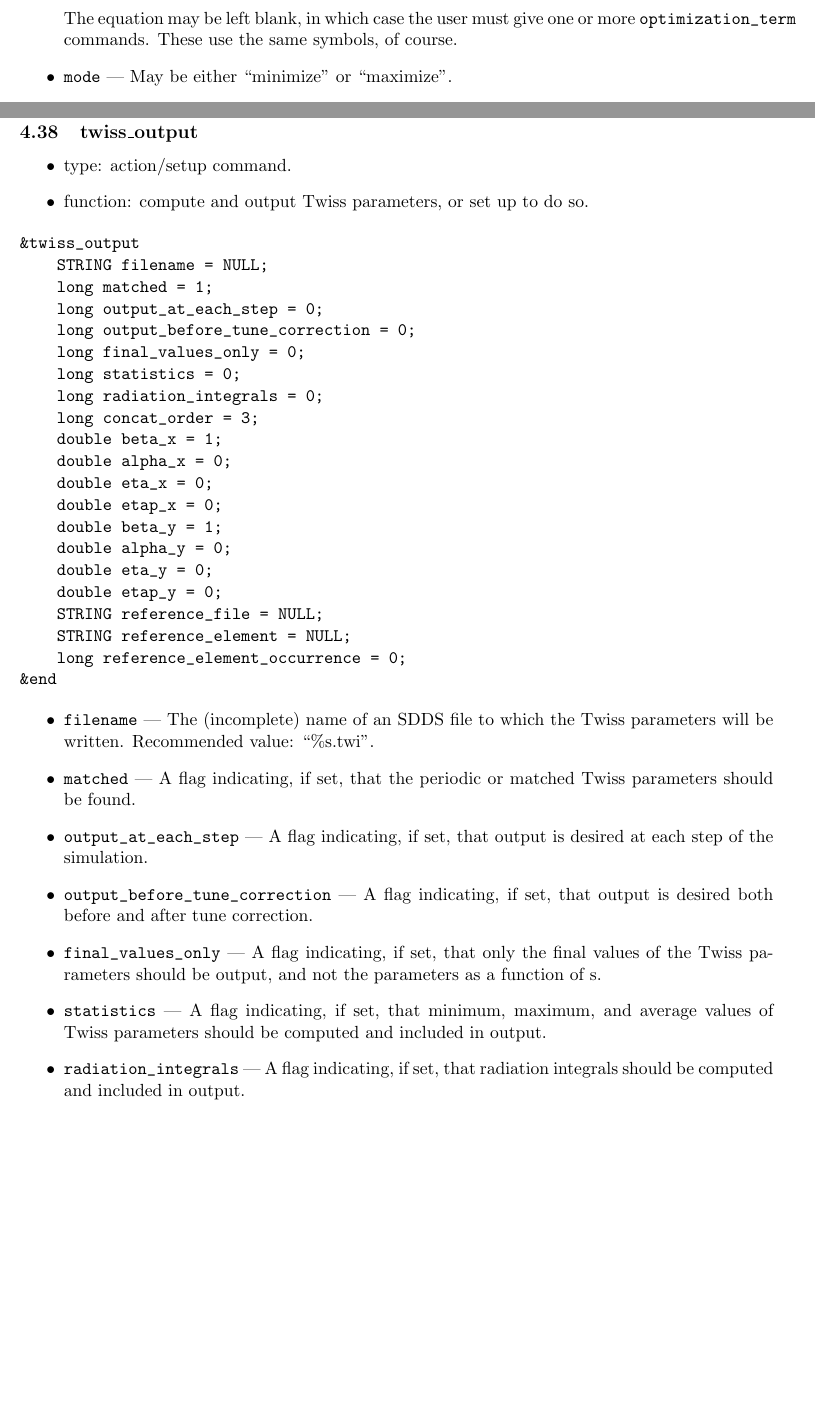
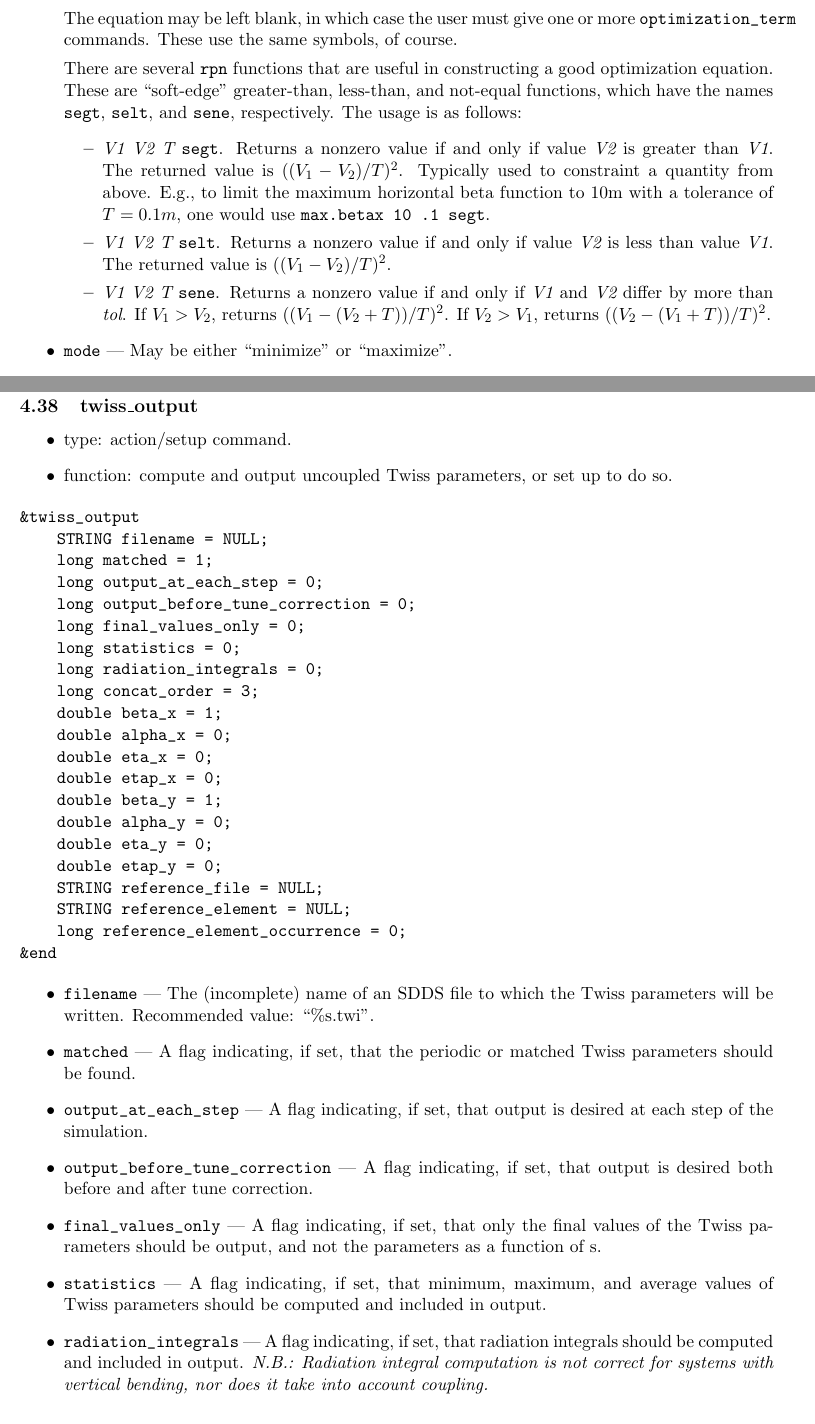
Before and after one commit to nikitakuklev/elegant, a LaTeX document (doc/elegant.tex): two parts of pages 36 and 55 of 79, joined at a grey line, cut so that both start at the same text, the shorter picture padded with empty space. Compiled offline with pdfLaTeX.

Commit message:
Added discussion of selt, segt, and sene to optimization_setup section. Added note about radiation integral computation with tilted dipoles (i.e., it isn't done correctly).
git-svn-id: https://svn.aps.anl.gov/AOP/oag/trunk/apps/src/elegant@9134 c1b61890-85f3-ea29-e4d6-a272fe79f168

```diff
--- a/doc/elegant.tex
+++ b/doc/elegant.tex
@@ -1660,6 +1660,24 @@ The equation may be left blank, in which case the user must give one
 or more \verb|optimization_term| commands.  These use the same
 symbols, of course.
 
+There are several {\tt rpn} functions that are useful in constructing
+a good optimization equation.  These are ``soft-edge'' greater-than, less-than,
+and not-equal functions, which have the names {\tt segt}, {\tt selt}, and
+{\tt sene}, respectively.  The usage is as follows:
+\begin{itemize}
+\item {\em V1} {\em V2} {\em T} {\tt segt}.  Returns a
+ nonzero value if and only if value {\em V2} is greater than {\em V1}.  The
+ returned value is $((V_1-V_2)/T)^2$.  Typically used to constraint a quantity from
+ above.  E.g., to limit the maximum horizontal beta function to 10m with
+ a tolerance of $T=0.1m$, one would use \verb|max.betax 10 .1 segt|.
+\item {\em V1} {\em V2} {\em T} {\tt selt}.  Returns a
+ nonzero value if and only if value {\em V2} is less than value {\em V1}.  The
+ returned value is $((V_1-V_2)/T)^2$.
+\item {\em V1} {\em V2} {\em T} {\tt sene}.  Returns a nonzero value
+ if and only if {\em V1} and {\em V2} differ by more than {\em tol}.  If
+ $V_1>V_2$, returns $((V_1-(V_2+T))/T)^2$.  If $V_2>V_1$, returns
+ $((V_2-(V_1+T))/T)^2$.
+\end{itemize}
 \item \verb|mode| --- May be either ``minimize'' or ``maximize''.
 \item \verb|method| --- May be one of ``simplex'', ``grid'', and ``sample''.
 \item \verb|tolerance| --- The convergence criterion for the optimization, with a negative value indicating
@@ -2273,7 +2294,7 @@ unit parameter change for the element.
 
 \begin{itemize}
 \item type: action/setup command.
-\item function: compute and output Twiss parameters, or set up to do so.
+\item function: compute and output uncoupled Twiss parameters, or set up to do so.
 \end{itemize}
 
 \begin{verbatim}
@@ -2312,7 +2333,8 @@ be output, and not the parameters as a function of s.
 \item \verb|statistics| --- A flag indicating, if set, that minimum, maximum, and average values of
 Twiss parameters should be computed and included in output.
 \item \verb|radiation_integrals| --- A flag indicating, if set, that radiation integrals should be computed
-and included in output.
+and included in output. {\em N.B.: Radiation integral computation is not correct for systems with vertical
+bending, nor does it take into account coupling.}
 \item \verb|beta_X|, \verb|alpha_X|, \verb|eta_X|, \verb|etap_X| --- If \verb|matched| is zero, the initial values for
 the X plane.
 \item \verb|concat_order| --- Order of matrix concatenation to use for determining matrix for
```
Also changed, not shown: doc/elegant.tex (3 more changed lines).
